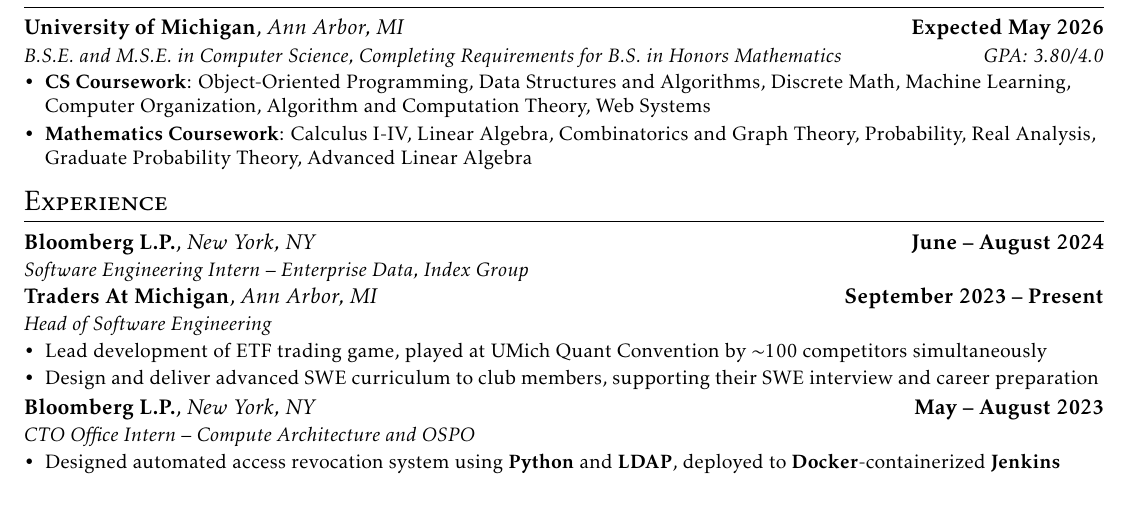
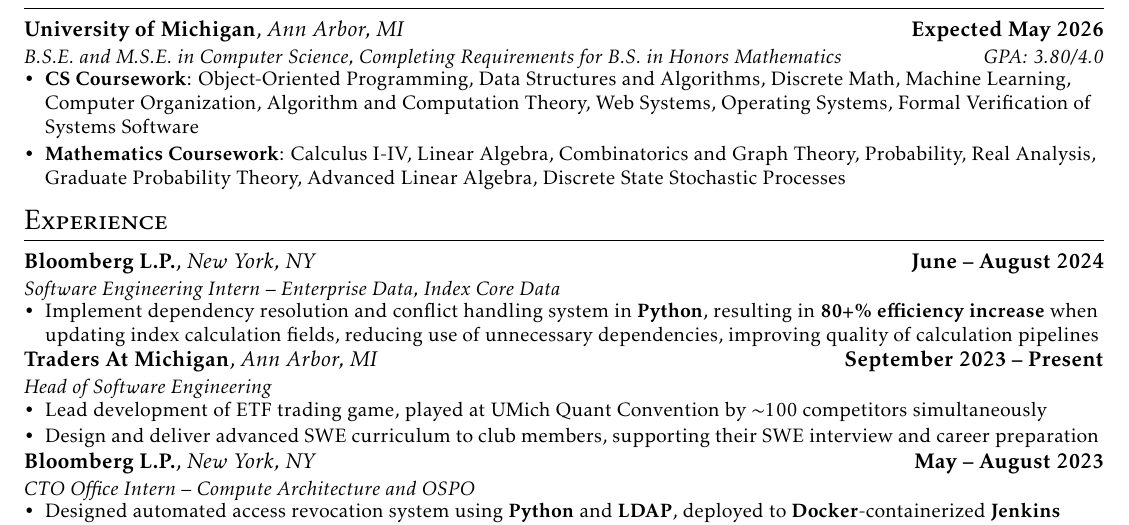
Before and after one commit to ConnerRose/resume, a LaTeX CV (resume.tex): part of the page, cut so that both start at the same text. Compiled offline with pdfLaTeX.

Commit message:
Add first three weeks of Bloomberg '24

```diff
--- a/resume.tex
+++ b/resume.tex
@@ -19,15 +19,23 @@
 \begin{itemize}
     \item \textbf{CS Coursework}: Object-Oriented Programming, Data Structures
         and Algorithms, Discrete Math, Machine Learning, Computer
-          Organization, Algorithm and Computation Theory,  Web Systems
+        Organization, Algorithm and Computation Theory,  Web Systems, Operating
+        Systems, Formal Verification of Systems Software
     \item \textbf{Mathematics Coursework}: Calculus I-IV, Linear Algebra,
         Combinatorics and Graph Theory, Probability, Real Analysis, Graduate
-          Probability Theory, Advanced Linear Algebra
+        Probability Theory, Advanced Linear Algebra, Discrete State Stochastic
+        Processes
 \end{itemize}
 
 \section{Experience}
 \subheading{Bloomberg L.P.}{New York, NY}{June -- August 2024}
-{Software Engineering Intern -- Enterprise Data, Index Group}{}
+{Software Engineering Intern -- Enterprise Data, Index Core Data}{}
+\begin{itemize}
+    \item Implement dependency resolution and conflict handling system in
+        \textbf{Python}, resulting in \textbf{80+\% efficiency increase} when
+        updating index calculation fields, reducing use of unnecessary
+        dependencies, improving quality of calculation pipelines
+\end{itemize}
 \subheading{Traders At Michigan}{Ann Arbor, MI}{September 2023 -- Present}
 {Head of Software Engineering}{}
 \begin{itemize}
```
Also changed, not shown: resume.pdf. Lines whose indentation alone changed are shown as unchanged.
